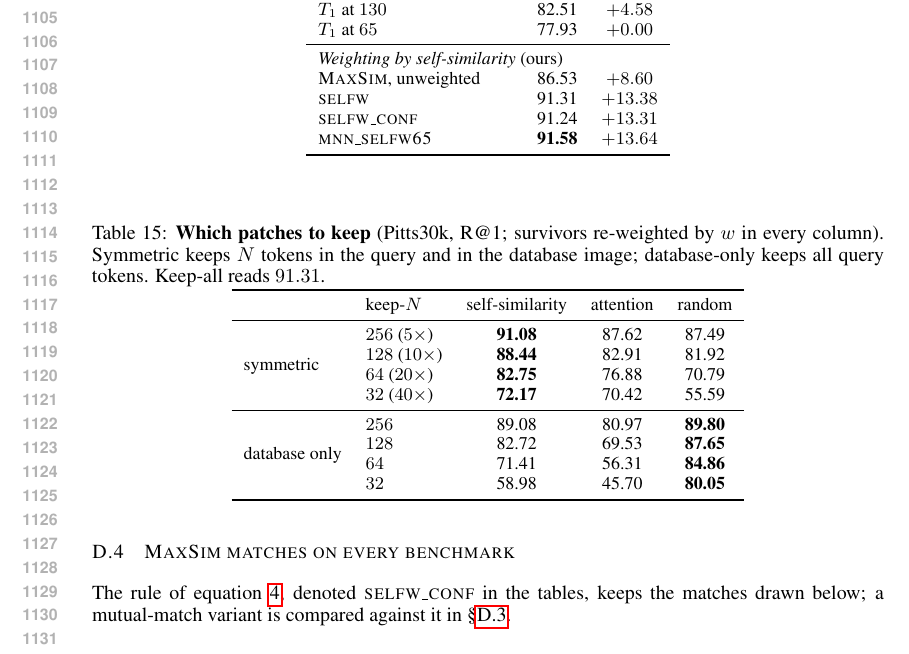
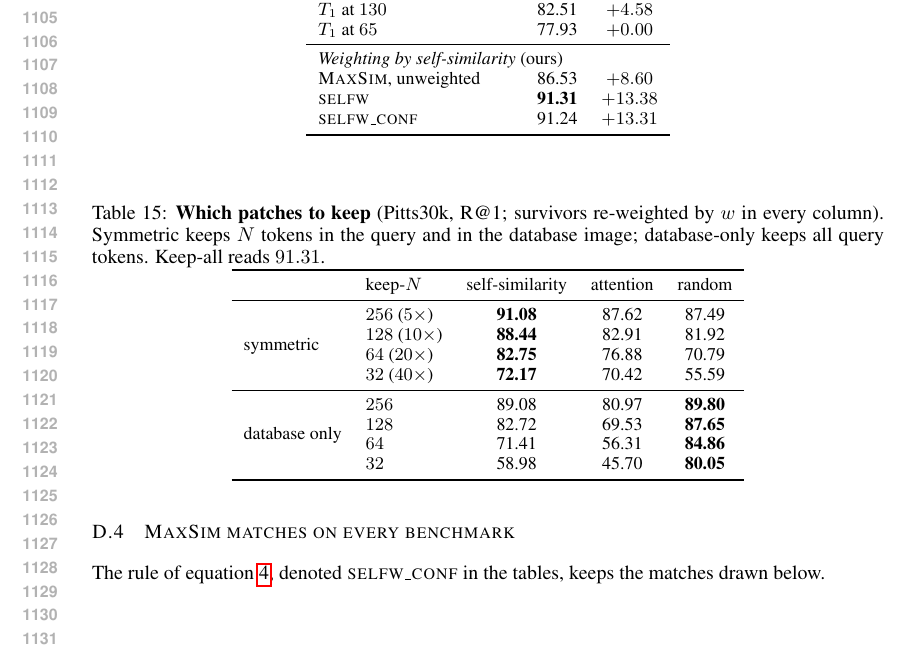
Before and after one commit to Zarreboln/iclr2027-new1, a LaTeX paper (iclr2027_conference.tex, which reads sections/10_appendix_tables.tex): part of page 21 of 23, cut so that both start at the same text. Compiled offline with pdfLaTeX.

Commit message:
附录 D.3 去掉 mnn_selfw65 一行,列最优移到 selfw;D.4 引言删去指向互近邻变体的指针
Co-Authored-By: Claude Opus 5 (1M context) <noreply@anthropic.com>

```diff
--- a/sections/10_appendix_tables.tex
+++ b/sections/10_appendix_tables.tex
@@ -395,9 +395,8 @@ $T_1$ at $65$ & 77.93 & $+0.00$ \\
 \midrule
 \multicolumn{3}{l}{\emph{Weighting by self-similarity} (ours)} \\
 \textsc{MaxSim}, unweighted & 86.53 & $+8.60$ \\
-\textsc{selfw} & 91.31 & $+13.38$ \\
+\textsc{selfw} & \textbf{91.31} & $+13.38$ \\
 \textsc{selfw\_conf} & 91.24 & $+13.31$ \\
-\textsc{mnn\_selfw65} & \textbf{91.58} & $+13.64$ \\
 \bottomrule
 \end{tabular}}
 \end{table}
@@ -429,7 +428,7 @@ $T_1$ at $65$ & 77.93 & $+0.00$ \\
 
 \subsection{\textsc{MaxSim} matches on every benchmark}
 \label{app:patchvis-maxsim}
-The rule of \eqref{eq:stage2}, denoted \textsc{selfw\_conf} in the tables, keeps the matches drawn below; a mutual-match variant is compared against it in \S\ref{app:effo-matched}.
+The rule of \eqref{eq:stage2}, denoted \textsc{selfw\_conf} in the tables, keeps the matches drawn below.
 \begin{figure}[H]
 \centering
 \includegraphics[width=0.66\textwidth]{figures/all_maxsim_1.pdf}
```
